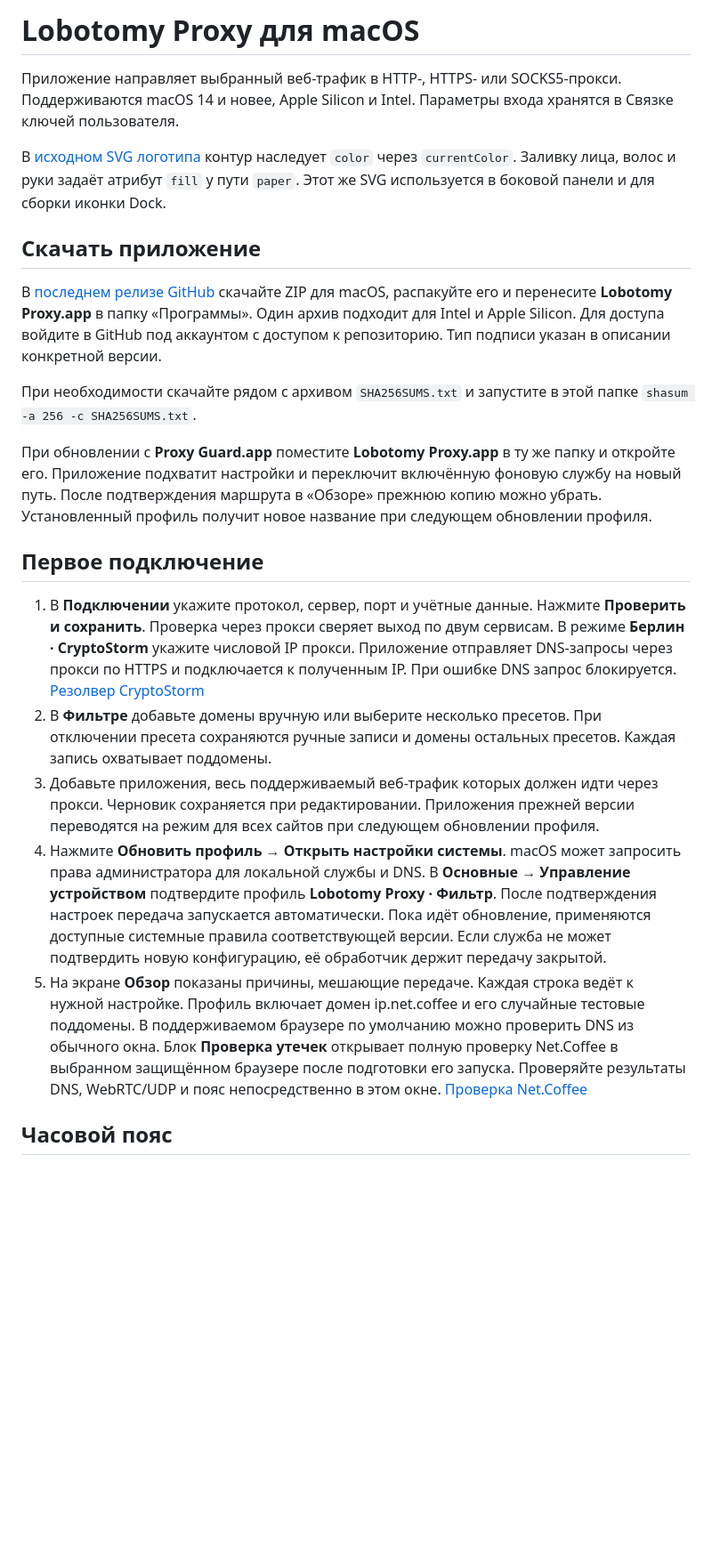
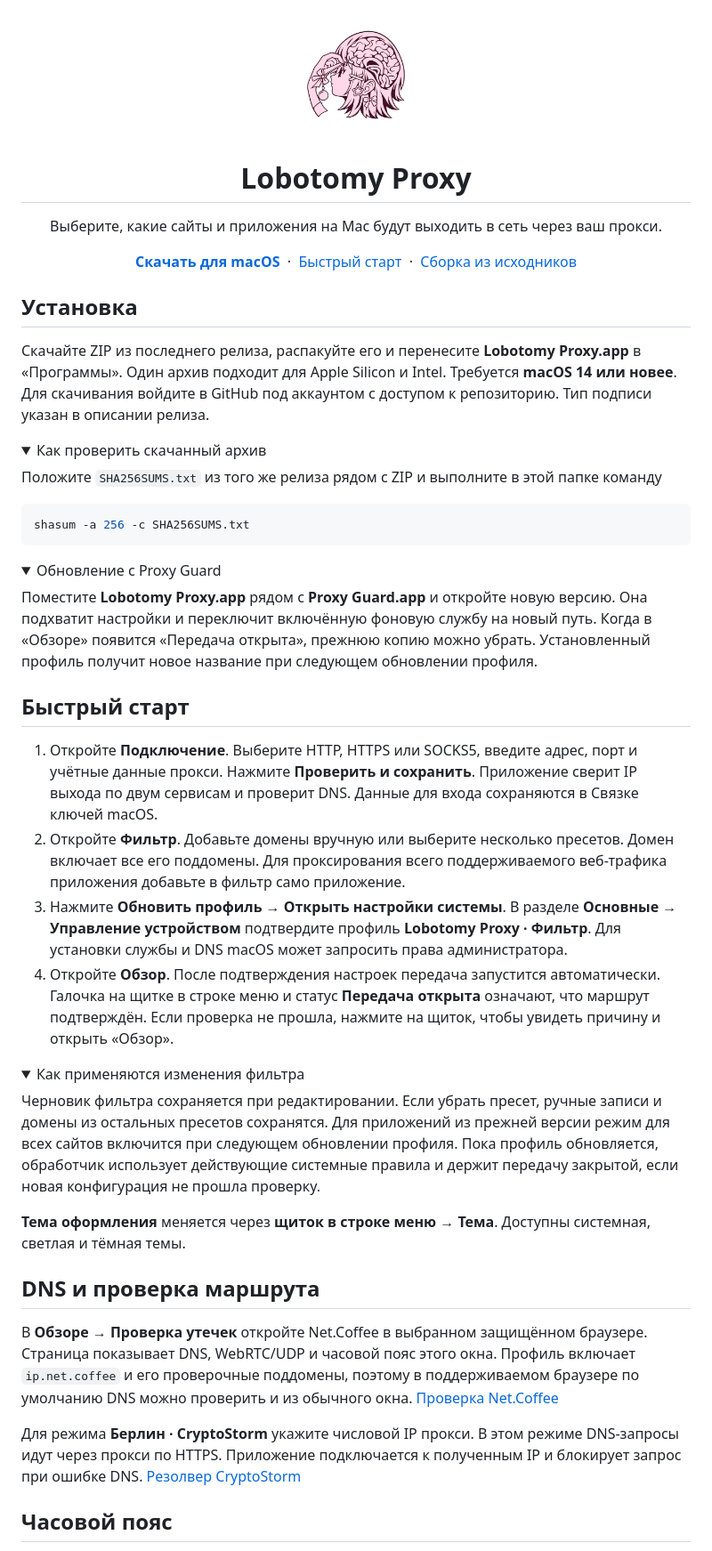
Before and after one commit to soqowa/lobotomy-proxy, a Markdown page: README.md, the part around one of its changes. Shown at 89% size. GitHub-like rendering; pictures changed too: Brand/readme-icon.png (added); folded sections open; blank space fills up the shorter version.

Commit message:
Style the README with the release icon and a quick start

````diff
--- a/README.md
+++ b/README.md
@@ -1,24 +1,62 @@
-# Lobotomy Proxy для macOS
+<p align="center">
+  <img src="Brand/readme-icon.png" width="144" height="144" alt="Розовая иконка Lobotomy Proxy">
+</p>
 
-Приложение направляет выбранный веб-трафик в HTTP-, HTTPS- или SOCKS5-прокси. Поддерживаются macOS 14 и новее, Apple Silicon и Intel. Параметры входа хранятся в Связке ключей пользователя.
+<h1 align="center">Lobotomy Proxy</h1>
 
-В [исходном SVG логотипа](Brand/lobotomy-proxy.svg) контур наследует `color` через `currentColor`. Заливку лица, волос и руки задаёт атрибут `fill` у пути `paper`. Этот же SVG используется в боковой панели и для сборки иконки Dock.
+<p align="center">
+  Выберите, какие сайты и приложения на Mac будут выходить в сеть через ваш прокси.
+</p>
 
-## Скачать приложение
+<p align="center">
+  <strong><a href="https://github.com/soqowa/lobotomy-proxy/releases/latest">Скачать для macOS</a></strong>
+  &nbsp;·&nbsp; <a href="#быстрый-старт">Быстрый старт</a>
+  &nbsp;·&nbsp; <a href="#сборка-и-проверки">Сборка из исходников</a>
+</p>
 
-В [последнем релизе GitHub](https://github.com/soqowa/lobotomy-proxy/releases/latest) скачайте ZIP для macOS, распакуйте его и перенесите **Lobotomy Proxy.app** в папку «Программы». Один архив подходит для Intel и Apple Silicon. Для доступа войдите в GitHub под аккаунтом с доступом к репозиторию. Тип подписи указан в описании конкретной версии.
+## Установка
 
-При необходимости скачайте рядом с архивом `SHA256SUMS.txt` и запустите в этой папке `shasum -a 256 -c SHA256SUMS.txt`.
+Скачайте ZIP из последнего релиза, распакуйте его и перенесите **Lobotomy Proxy.app** в «Программы». Один архив подходит для Apple Silicon и Intel. Требуется **macOS 14 или новее**. Для скачивания войдите в GitHub под аккаунтом с доступом к репозиторию. Тип подписи указан в описании релиза.
 
-При обновлении с **Proxy Guard.app** поместите **Lobotomy Proxy.app** в ту же папку и откройте его. Приложение подхватит настройки и переключит включённую фоновую службу на новый путь. После подтверждения маршрута в «Обзоре» прежнюю копию можно убрать. Установленный профиль получит новое название при следующем обновлении профиля.
+<details>
+<summary>Как проверить скачанный архив</summary>
 
-## Первое подключение
+Положите `SHA256SUMS.txt` из того же релиза рядом с ZIP и выполните в этой папке команду
 
-1. В **Подключении** укажите протокол, сервер, порт и учётные данные. Нажмите **Проверить и сохранить**. Проверка через прокси сверяет выход по двум сервисам. В режиме **Берлин · CryptoStorm** укажите числовой IP прокси. Приложение отправляет DNS-запросы через прокси по HTTPS и подключается к полученным IP. При ошибке DNS запрос блокируется. [Резолвер CryptoStorm](https://cryptostorm.is/blog/doh)
-2. В **Фильтре** добавьте домены вручную или выберите несколько пресетов. При отключении пресета сохраняются ручные записи и домены остальных пресетов. Каждая запись охватывает поддомены.
-3. Добавьте приложения, весь поддерживаемый веб-трафик которых должен идти через прокси. Черновик сохраняется при редактировании. Приложения прежней версии переводятся на режим для всех сайтов при следующем обновлении профиля.
-4. Нажмите **Обновить профиль → Открыть настройки системы**. macOS может запросить права администратора для локальной службы и DNS. В **Основные → Управление устройством** подтвердите профиль **Lobotomy Proxy · Фильтр**. После подтверждения настроек передача запускается автоматически. Пока идёт обновление, применяются доступные системные правила соответствующей версии. Если служба не может подтвердить новую конфигурацию, её обработчик держит передачу закрытой.
-5. На экране **Обзор** показаны причины, мешающие передаче. Каждая строка ведёт к нужной настройке. Профиль включает домен ip.net.coffee и его случайные тестовые поддомены. В поддерживаемом браузере по умолчанию можно проверить DNS из обычного окна. Блок **Проверка утечек** открывает полную проверку Net.Coffee в выбранном защищённом браузере после подготовки его запуска. Проверяйте результаты DNS, WebRTC/UDP и пояс непосредственно в этом окне. [Проверка Net.Coffee](https://ip.net.coffee/claude/)
+```sh
+shasum -a 256 -c SHA256SUMS.txt
+```
+
+</details>
+
+<details>
+<summary>Обновление с Proxy Guard</summary>
+
+Поместите **Lobotomy Proxy.app** рядом с **Proxy Guard.app** и откройте новую версию. Она подхватит настройки и переключит включённую фоновую службу на новый путь. Когда в «Обзоре» появится «Передача открыта», прежнюю копию можно убрать. Установленный профиль получит новое название при следующем обновлении профиля.
+
+</details>
+
+## Быстрый старт
+
+1. Откройте **Подключение**. Выберите HTTP, HTTPS или SOCKS5, введите адрес, порт и учётные данные прокси. Нажмите **Проверить и сохранить**. Приложение сверит IP выхода по двум сервисам и проверит DNS. Данные для входа сохраняются в Связке ключей macOS.
+2. Откройте **Фильтр**. Добавьте домены вручную или выберите несколько пресетов. Домен включает все его поддомены. Для проксирования всего поддерживаемого веб-трафика приложения добавьте в фильтр само приложение.
+3. Нажмите **Обновить профиль → Открыть настройки системы**. В разделе **Основные → Управление устройством** подтвердите профиль **Lobotomy Proxy · Фильтр**. Для установки службы и DNS macOS может запросить права администратора.
+4. Откройте **Обзор**. После подтверждения настроек передача запустится автоматически. Галочка на щитке в строке меню и статус **Передача открыта** означают, что маршрут подтверждён. Если проверка не прошла, нажмите на щиток, чтобы увидеть причину и открыть «Обзор».
+
+<details>
+<summary>Как применяются изменения фильтра</summary>
+
+Черновик фильтра сохраняется при редактировании. Если убрать пресет, ручные записи и домены из остальных пресетов сохранятся. Для приложений из прежней версии режим для всех сайтов включится при следующем обновлении профиля. Пока профиль обновляется, обработчик использует действующие системные правила и держит передачу закрытой, если новая конфигурация не прошла проверку.
+
+</details>
+
+**Тема оформления** меняется через **щиток в строке меню → Тема**. Доступны системная, светлая и тёмная темы.
+
+## DNS и проверка маршрута
+
+В **Обзоре → Проверка утечек** откройте Net.Coffee в выбранном защищённом браузере. Страница показывает DNS, WebRTC/UDP и часовой пояс этого окна. Профиль включает `ip.net.coffee` и его проверочные поддомены, поэтому в поддерживаемом браузере по умолчанию DNS можно проверить и из обычного окна. [Проверка Net.Coffee](https://ip.net.coffee/claude/)
+
+Для режима **Берлин · CryptoStorm** укажите числовой IP прокси. В этом режиме DNS-запросы идут через прокси по HTTPS. Приложение подключается к полученным IP и блокирует запрос при ошибке DNS. [Резолвер CryptoStorm](https://cryptostorm.is/blog/doh)
 
 ## Часовой пояс
 
````
Also changed, not shown: other parts of README.md (+21 -4 lines).
